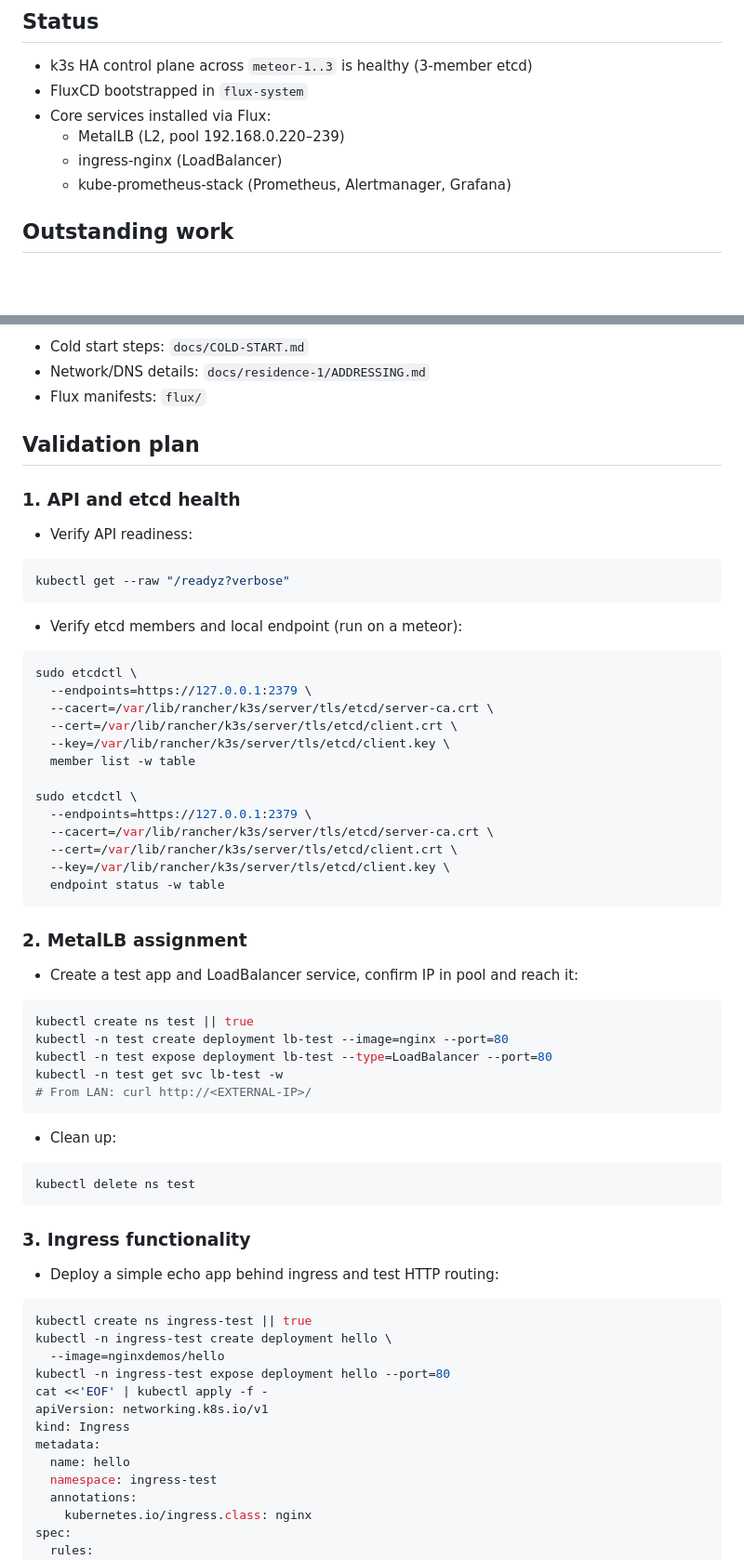
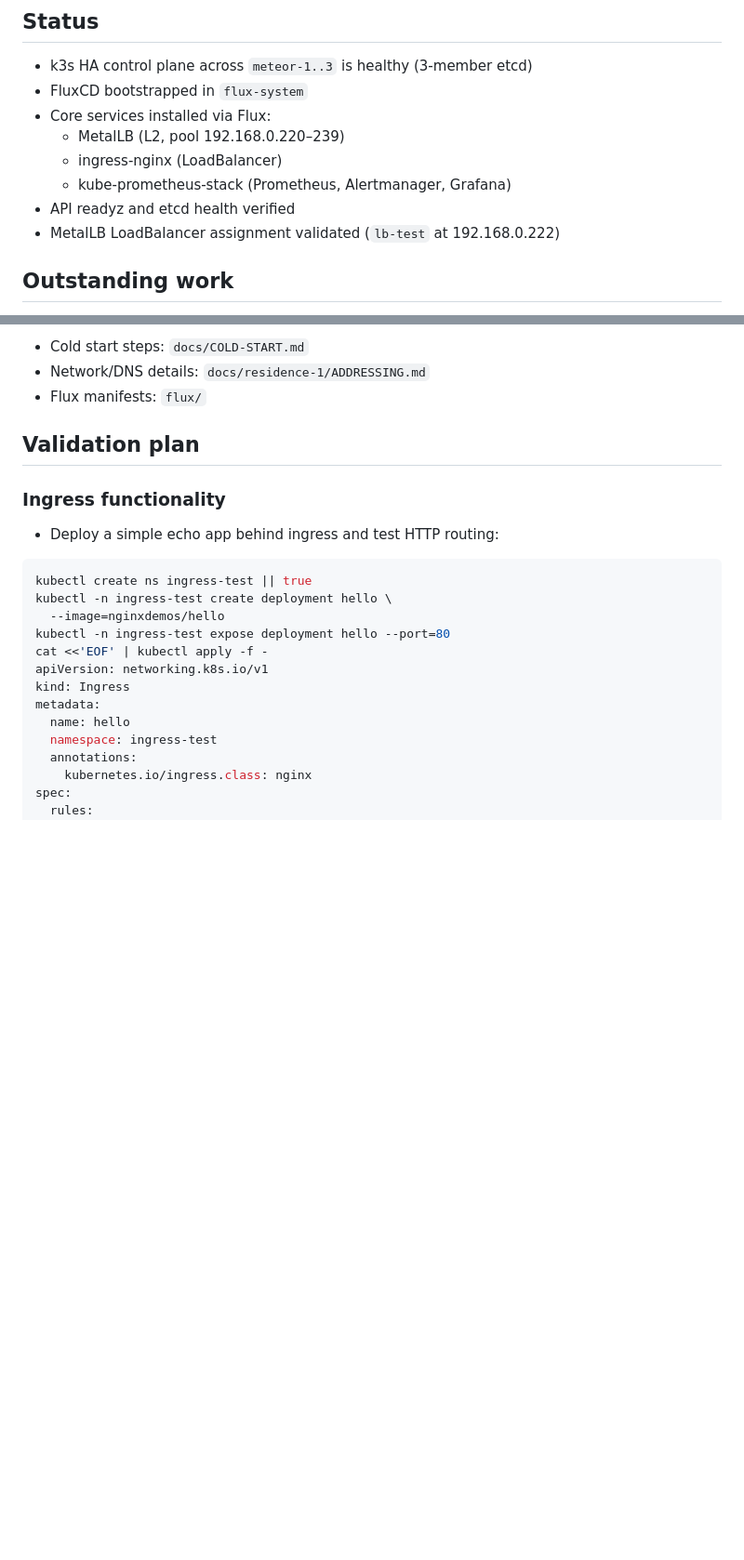
Before and after one commit to othercriteria/nixos-config, a Markdown page: docs/VEIL-PLAN.md, 2 parts joined by grey strips. Shown: that part at 93% size. Drawn GitHub-style; blank space fills up the shorter version.

Commit message:
docs: VEIL: record validated checks; prune completed validation steps
Affected Hosts:

- meteor-1

- meteor-2

````diff
--- a/docs/VEIL-PLAN.md
+++ b/docs/VEIL-PLAN.md
@@ -12,6 +12,8 @@ validation.
   - MetalLB (L2, pool 192.168.0.220–239)
   - ingress-nginx (LoadBalancer)
   - kube-prometheus-stack (Prometheus, Alertmanager, Grafana)
+- API readyz and etcd health verified
+- MetalLB LoadBalancer assignment validated (`lb-test` at 192.168.0.222)
 
 ## Outstanding work
 
@@ -30,51 +32,7 @@ References:
 
 ## Validation plan
 
-### 1. API and etcd health
-
-- Verify API readiness:
-
-```bash
-kubectl get --raw "/readyz?verbose"
-```
-
-- Verify etcd members and local endpoint (run on a meteor):
-
-```bash
-sudo etcdctl \
-  --endpoints=https://127.0.0.1:2379 \
-  --cacert=/var/lib/rancher/k3s/server/tls/etcd/server-ca.crt \
-  --cert=/var/lib/rancher/k3s/server/tls/etcd/client.crt \
-  --key=/var/lib/rancher/k3s/server/tls/etcd/client.key \
-  member list -w table
-
-sudo etcdctl \
-  --endpoints=https://127.0.0.1:2379 \
-  --cacert=/var/lib/rancher/k3s/server/tls/etcd/server-ca.crt \
-  --cert=/var/lib/rancher/k3s/server/tls/etcd/client.crt \
-  --key=/var/lib/rancher/k3s/server/tls/etcd/client.key \
-  endpoint status -w table
-```
-
-### 2. MetalLB assignment
-
-- Create a test app and LoadBalancer service, confirm IP in pool and reach it:
-
-```bash
-kubectl create ns test || true
-kubectl -n test create deployment lb-test --image=nginx --port=80
-kubectl -n test expose deployment lb-test --type=LoadBalancer --port=80
-kubectl -n test get svc lb-test -w
-# From LAN: curl http://<EXTERNAL-IP>/
-```
-
-- Clean up:
-
-```bash
-kubectl delete ns test
-```
-
-### 3. Ingress functionality
+### Ingress functionality
 
 - Deploy a simple echo app behind ingress and test HTTP routing:
 
````
Also changed, not shown: other parts of docs/VEIL-PLAN.md (+3 -3 lines).
